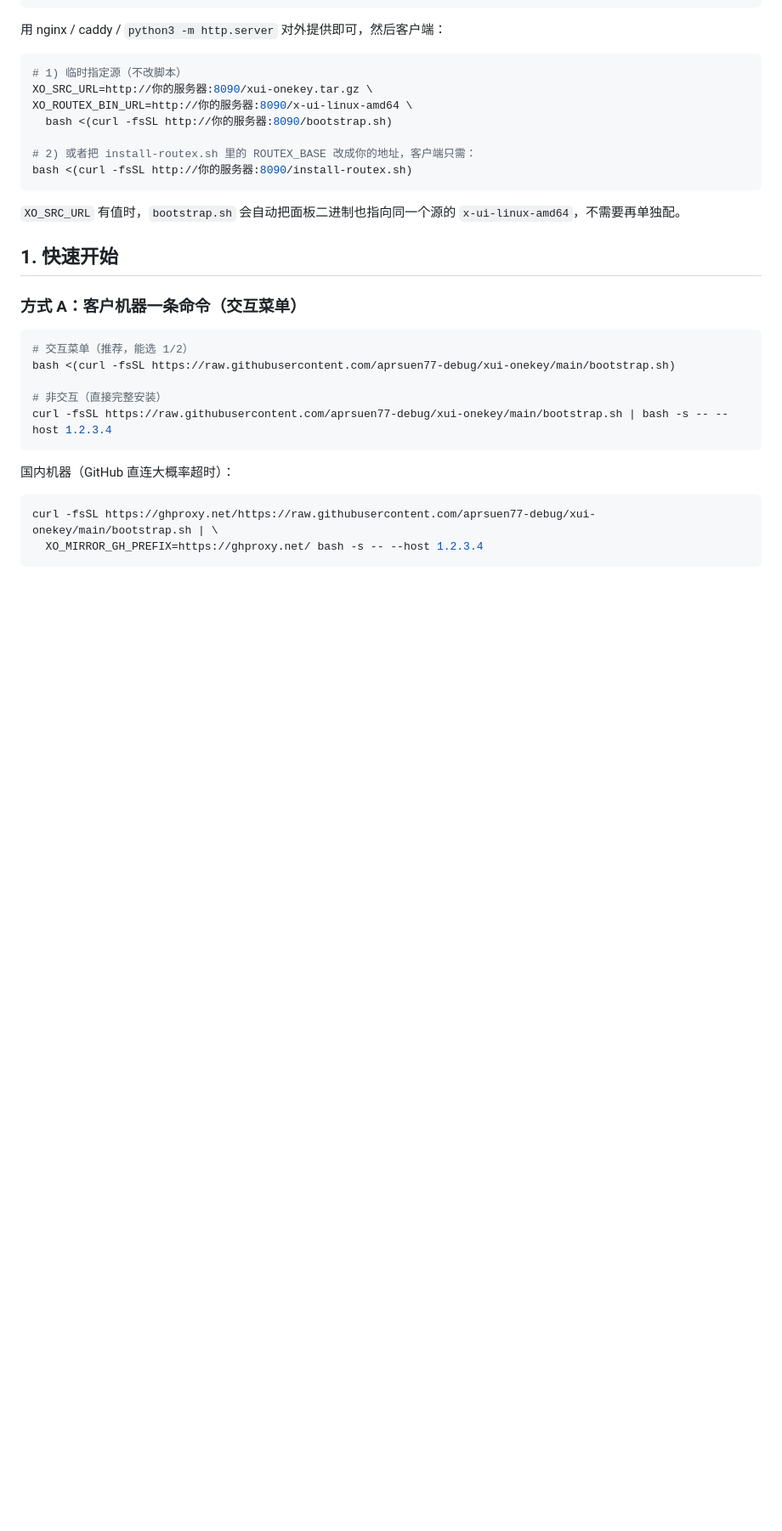
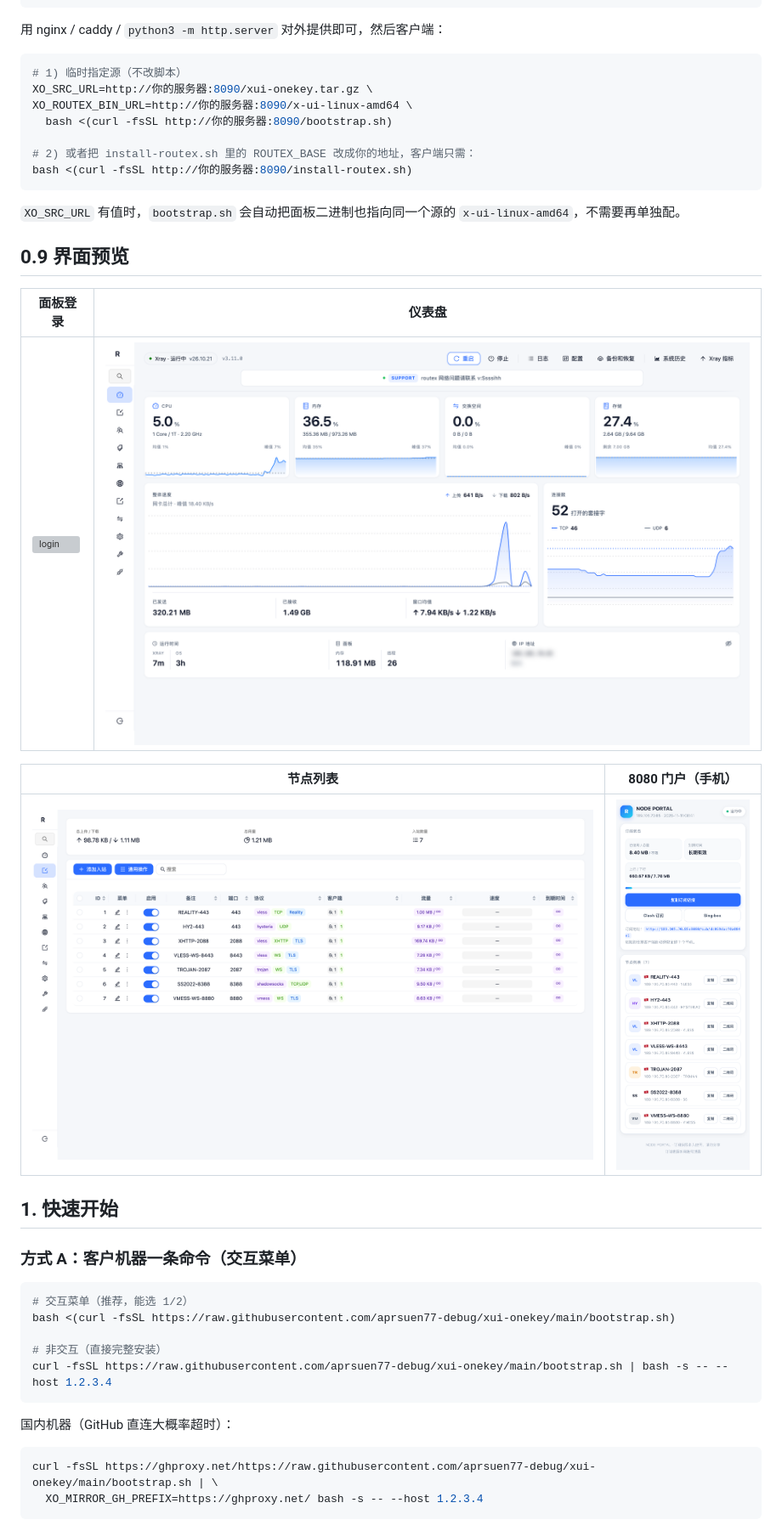
Before and after one commit to aprsuen77-debug/xui-onekey, a Markdown page: README.md, the part around the change. Shown at 85% size. Drawn GitHub-style; pictures changed too: docs/portal-light-mobile.png (added), docs/routex-dashboard.png, docs/routex-inbounds.png; blank space fills up the shorter version; grey boxes are pictures that could not be loaded.

Commit message:
docs: 更新为白色主题截图（面板登录/仪表盘/节点/门户），移除改密弹窗图

````diff
--- a/README.md
+++ b/README.md
@@ -63,6 +63,16 @@ bash <(curl -fsSL http://你的服务器:8090/install-routex.sh)
 ```
 
 `XO_SRC_URL` 有值时，`bootstrap.sh` 会自动把面板二进制也指向同一个源的 `x-ui-linux-amd64`，不需要再单独配。
+
+## 0.9 界面预览
+
+| 面板登录 | 仪表盘 |
+|---|---|
+| ![login](docs/routex-login.png) | ![dashboard](docs/routex-dashboard.png) |
+
+| 节点列表 | 8080 门户（手机） |
+|---|---|
+| ![inbounds](docs/routex-inbounds.png) | ![portal](docs/portal-light-mobile.png) |
 
 ## 1. 快速开始
 
````
Also changed, not shown: 2 other files.
